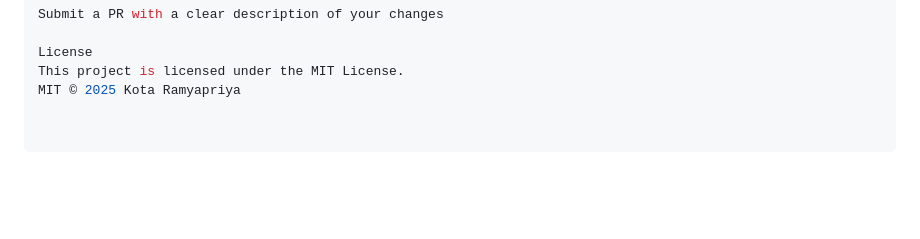
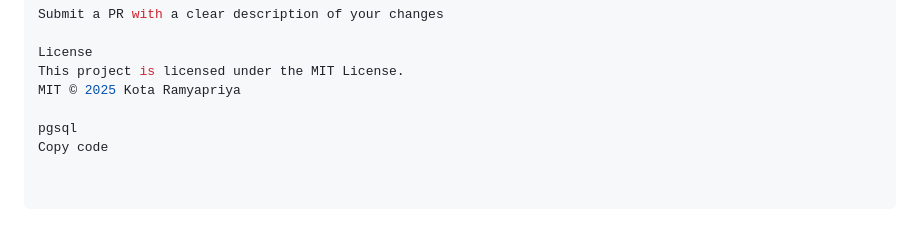
Before and after one commit to kotaRamyapriya/kotaramyapriya-ai-emergency-system, a Markdown page: README.md, the part around the change. Drawn GitHub-style; blank space fills up the shorter version.

```diff
--- a/README.md
+++ b/README.md
@@ -109,3 +109,6 @@ Submit a PR with a clear description of your changes
 License
 This project is licensed under the MIT License.
 MIT © 2025 Kota Ramyapriya
+
+pgsql
+Copy code
```
